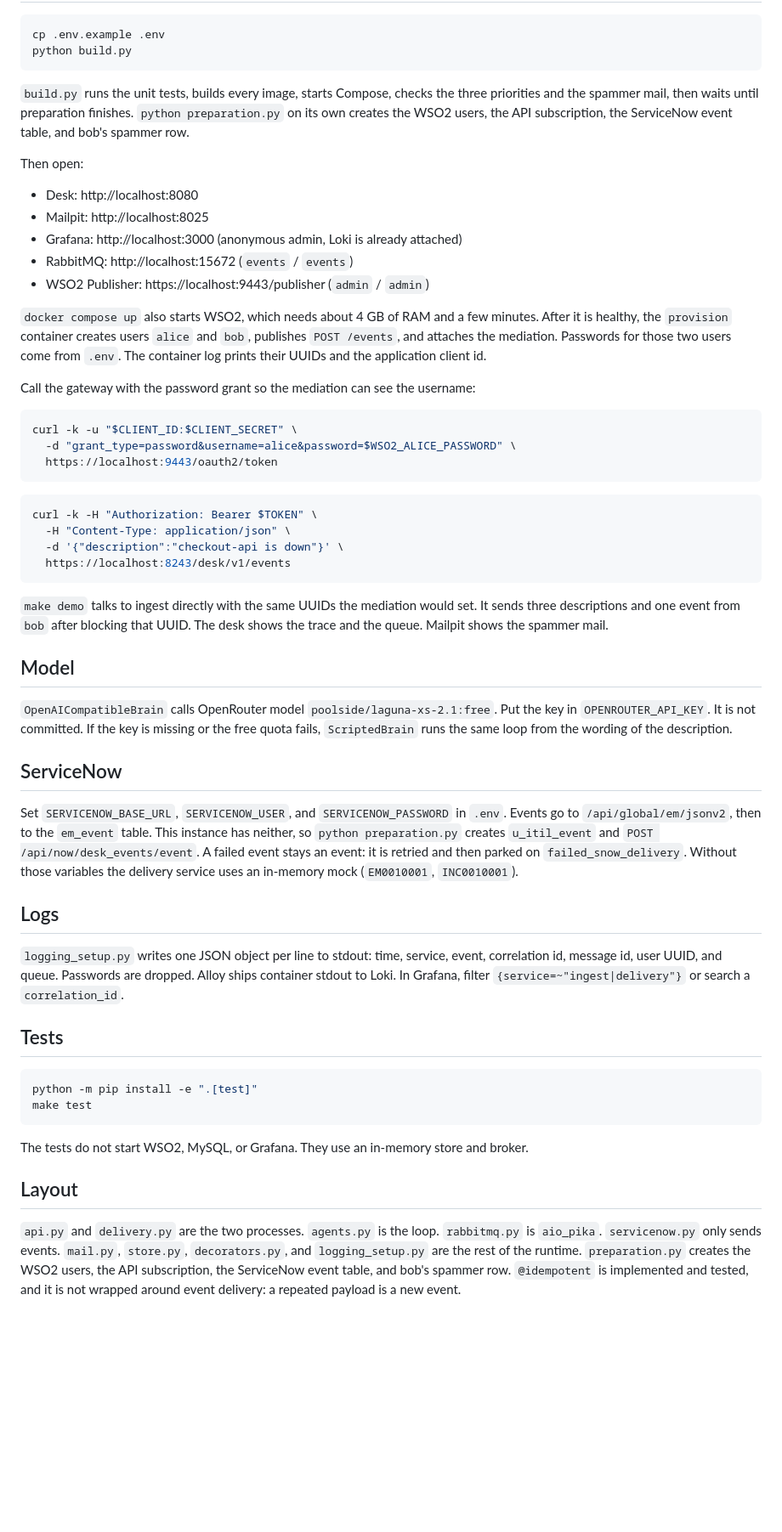
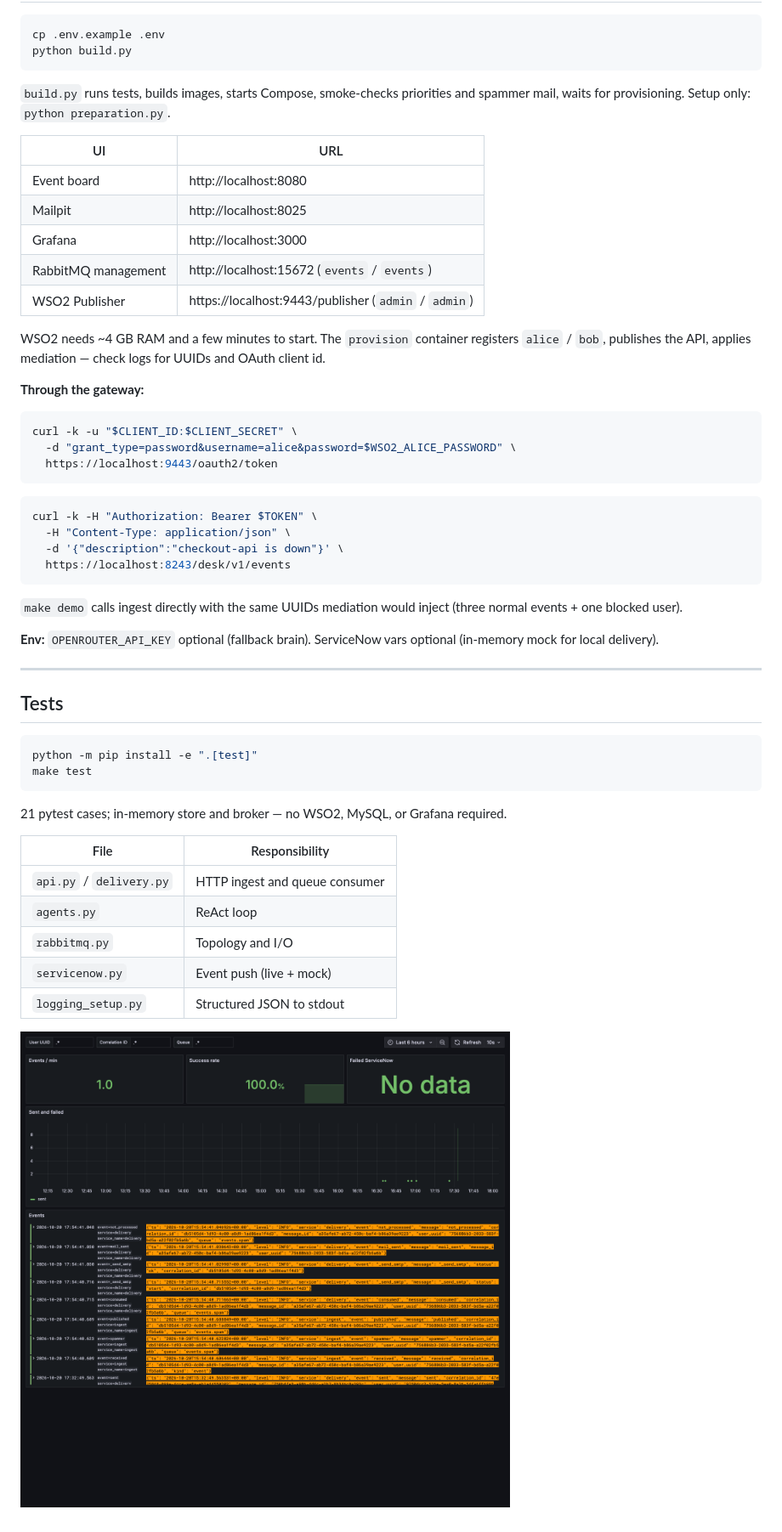
Before and after one commit to matpet00/Demo_project, a Markdown page: README.md, the part around one of its changes. Shown at 85% size. GitHub-like rendering; blank space fills up the shorter version.

````diff
--- a/README.md
+++ b/README.md
@@ -93,19 +105,19 @@ cp .env.example .env
 python build.py
 ```
 
-`build.py` runs the unit tests, builds every image, starts Compose, checks the three priorities and the spammer mail, then waits until preparation finishes. `python preparation.py` on its own creates the WSO2 users, the API subscription, the ServiceNow event table, and bob's spammer row.
+`build.py` runs tests, builds images, starts Compose, smoke-checks priorities and spammer mail, waits for provisioning. Setup only: `python preparation.py`.
 
-Then open:
+| UI | URL |
+| --- | --- |
+| Event board | http://localhost:8080 |
+| Mailpit | http://localhost:8025 |
+| Grafana | http://localhost:3000 |
+| RabbitMQ management | http://localhost:15672 (`events` / `events`) |
+| WSO2 Publisher | https://localhost:9443/publisher (`admin` / `admin`) |
 
-- Desk: http://localhost:8080
-- Mailpit: http://localhost:8025
-- Grafana: http://localhost:3000 (anonymous admin, Loki is already attached)
-- RabbitMQ: http://localhost:15672 (`events` / `events`)
-- WSO2 Publisher: https://localhost:9443/publisher (`admin` / `admin`)
+WSO2 needs ~4 GB RAM and a few minutes to start. The `provision` container registers `alice` / `bob`, publishes the API, applies mediation — check logs for UUIDs and OAuth client id.
 
-`docker compose up` also starts WSO2, which needs about 4 GB of RAM and a few minutes. After it is healthy, the `provision` container creates users `alice` and `bob`, publishes `POST /events`, and attaches the mediation. Passwords for those two users come from `.env`. The container log prints their UUIDs and the application client id.
-
-Call the gateway with the password grant so the mediation can see the username:
+**Through the gateway:**
 
 ```bash
 curl -k -u "$CLIENT_ID:$CLIENT_SECRET" \
@@ -120,19 +132,11 @@ curl -k -H "Authorization: Bearer $TOKEN" \
   https://localhost:8243/desk/v1/events
 ```
 
-`make demo` talks to ingest directly with the same UUIDs the mediation would set. It sends three descriptions and one event from `bob` after blocking that UUID. The desk shows the trace and the queue. Mailpit shows the spammer mail.
+`make demo` calls ingest directly with the same UUIDs mediation would inject (three normal events + one blocked user).
 
-## Model
+**Env:** `OPENROUTER_API_KEY` optional (fallback brain). ServiceNow vars optional (in-memory mock for local delivery).
 
-`OpenAICompatibleBrain` calls OpenRouter model `poolside/laguna-xs-2.1:free`. Put the key in `OPENROUTER_API_KEY`. It is not committed. If the key is missing or the free quota fails, `ScriptedBrain` runs the same loop from the wording of the description.
-
-## ServiceNow
-
-Set `SERVICENOW_BASE_URL`, `SERVICENOW_USER`, and `SERVICENOW_PASSWORD` in `.env`. Events go to `/api/global/em/jsonv2`, then to the `em_event` table. This instance has neither, so `python preparation.py` creates `u_itil_event` and `POST /api/now/desk_events/event`. A failed event stays an event: it is retried and then parked on `failed_snow_delivery`. Without those variables the delivery service uses an in-memory mock (`EM0010001`, `INC0010001`).
-
-## Logs
-
-`logging_setup.py` writes one JSON object per line to stdout: time, service, event, correlation id, message id, user UUID, and queue. Passwords are dropped. Alloy ships container stdout to Loki. In Grafana, filter `{service=~"ingest|delivery"}` or search a `correlation_id`.
+---
 
 ## Tests
 
@@ -141,8 +145,14 @@ python -m pip install -e ".[test]"
 make test
 ```
 
-The tests do not start WSO2, MySQL, or Grafana. They use an in-memory store and broker.
+21 pytest cases; in-memory store and broker — no WSO2, MySQL, or Grafana required.
 
-## Layout
+| File | Responsibility |
+| --- | --- |
+| `api.py` / `delivery.py` | HTTP ingest and queue consumer |
+| `agents.py` | ReAct loop |
+| `rabbitmq.py` | Topology and I/O |
+| `servicenow.py` | Event push (live + mock) |
+| `logging_setup.py` | Structured JSON to stdout |
 
-`api.py` and `delivery.py` are the two processes. `agents.py` is the loop. `rabbitmq.py` is `aio_pika`. `servicenow.py` only sends events. `mail.py`, `store.py`, `decorators.py`, and `logging_setup.py` are the rest of the runtime. `preparation.py` creates the WSO2 users, the API subscription, the ServiceNow event table, and bob's spammer row. `@idempotent` is implemented and tested, and it is not wrapped around event delivery: a repeated payload is a new event.
+![Grafana](docs/images/grafana.png)
````
Also changed, not shown: other parts of README.md (+76 -64 lines).
